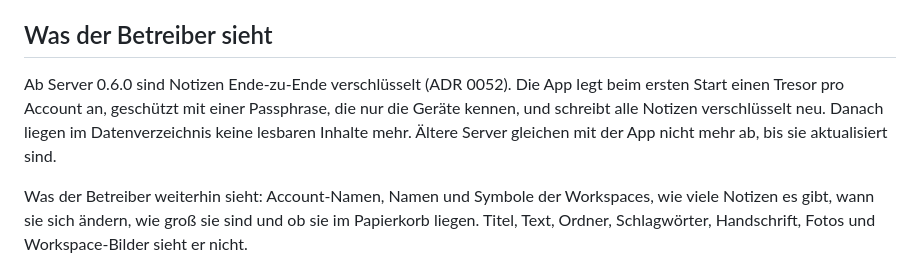
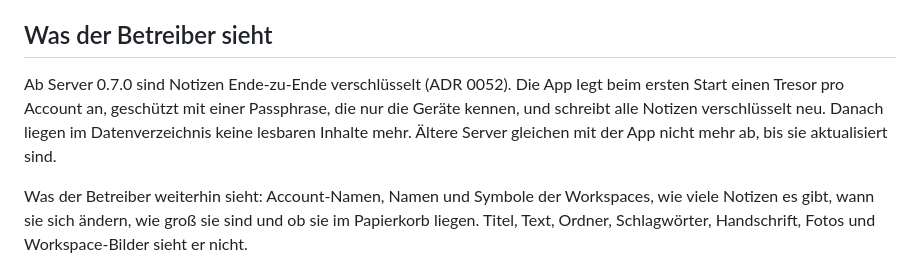
Before and after one commit to TeamCato/inkhash.app, a Markdown page: docs/DEPLOY.md, the part around the change. Rendered like a GitHub page.

Commit message:
docs: end to end encryption ships with server 0.7.0

```diff
--- a/docs/DEPLOY.md
+++ b/docs/DEPLOY.md
@@ -114,7 +114,7 @@ Nur Proxys eintragen, die man selbst betreibt. Wer in der Liste steht, darf dem
 
 ## Was der Betreiber sieht
 
-Ab Server 0.6.0 sind Notizen Ende-zu-Ende verschlüsselt (ADR 0052). Die App legt beim ersten Start einen Tresor pro Account an, geschützt mit einer Passphrase, die nur die Geräte kennen, und schreibt alle Notizen verschlüsselt neu. Danach liegen im Datenverzeichnis keine lesbaren Inhalte mehr. Ältere Server gleichen mit der App nicht mehr ab, bis sie aktualisiert sind.
+Ab Server 0.7.0 sind Notizen Ende-zu-Ende verschlüsselt (ADR 0052). Die App legt beim ersten Start einen Tresor pro Account an, geschützt mit einer Passphrase, die nur die Geräte kennen, und schreibt alle Notizen verschlüsselt neu. Danach liegen im Datenverzeichnis keine lesbaren Inhalte mehr. Ältere Server gleichen mit der App nicht mehr ab, bis sie aktualisiert sind.
 
 Was der Betreiber weiterhin sieht: Account-Namen, Namen und Symbole der Workspaces, wie viele Notizen es gibt, wann sie sich ändern, wie groß sie sind und ob sie im Papierkorb liegen. Titel, Text, Ordner, Schlagwörter, Handschrift, Fotos und Workspace-Bilder sieht er nicht.
 
```
